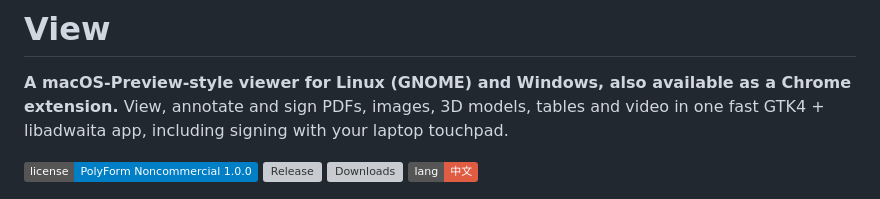
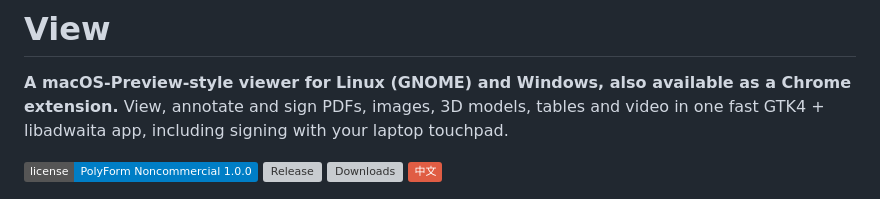
Before and after one commit to Zdong104/View, a Markdown page: README.md, the part around the change. GitHub-like rendering; badges without logos; grey boxes are pictures that could not be loaded.

Commit message:
README: language badges read just 中文 / English
Co-Authored-By: Claude Opus 5.5 <noreply@anthropic.com>

```diff
--- a/README.md
+++ b/README.md
@@ -5,7 +5,7 @@
 [![License: PolyForm Noncommercial](https://img.shields.io/badge/license-PolyForm%20Noncommercial%201.0.0-blue)](LICENSE)
 [![Release](https://img.shields.io/github/v/release/Zdong104/View?include_prereleases)](https://github.com/Zdong104/View/releases)
 [![Downloads](https://img.shields.io/github/downloads/Zdong104/View/total)](https://github.com/Zdong104/View/releases)
-[![中文](https://img.shields.io/badge/lang-%E4%B8%AD%E6%96%87-red)](README.zh-CN.md)
+[![中文](https://img.shields.io/badge/%E4%B8%AD%E6%96%87-red)](README.zh-CN.md)
 
 ![Signing a PDF in View](docs/screenshots/pdf-sign.png)
 
```
Also changed, not shown: README.zh-CN.md (+1 -1 lines).
